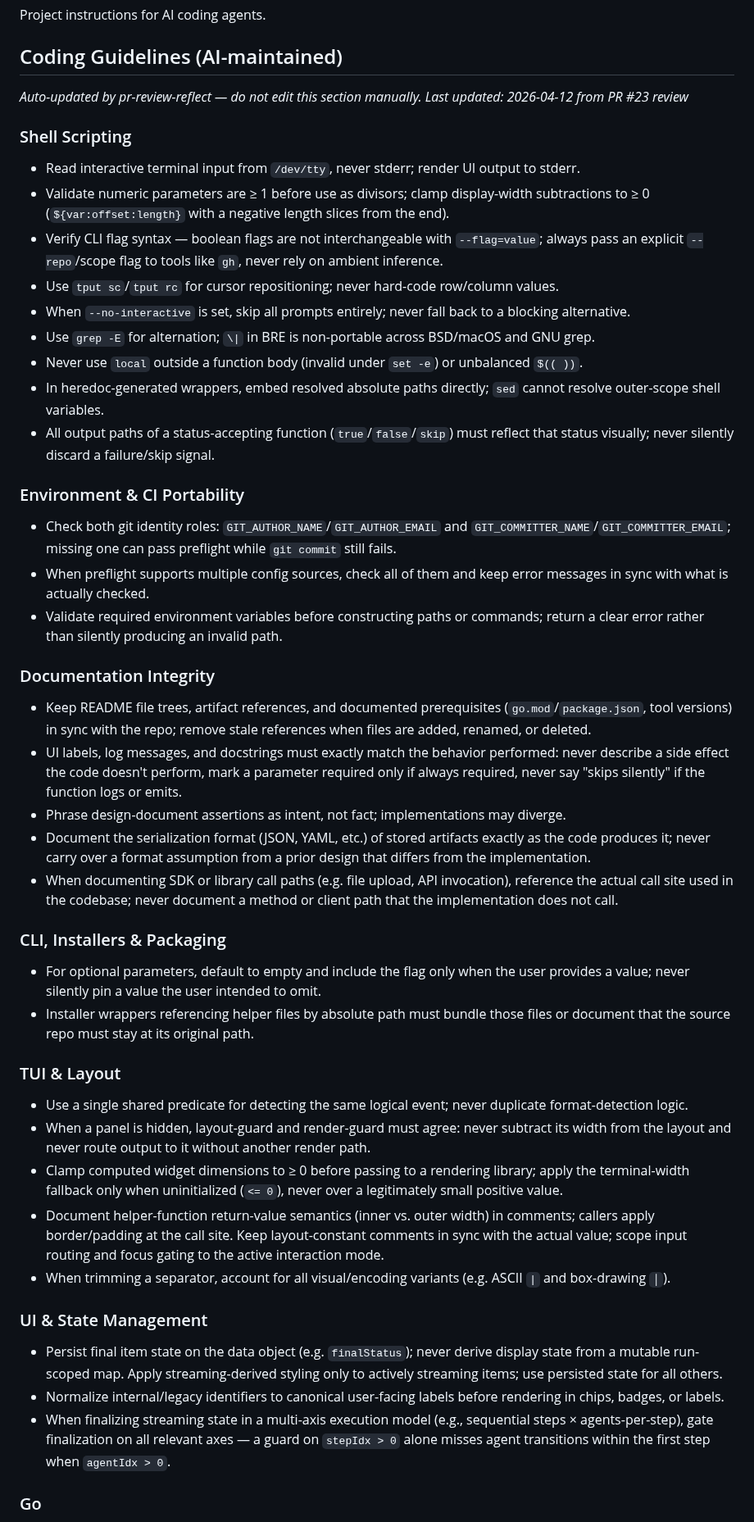
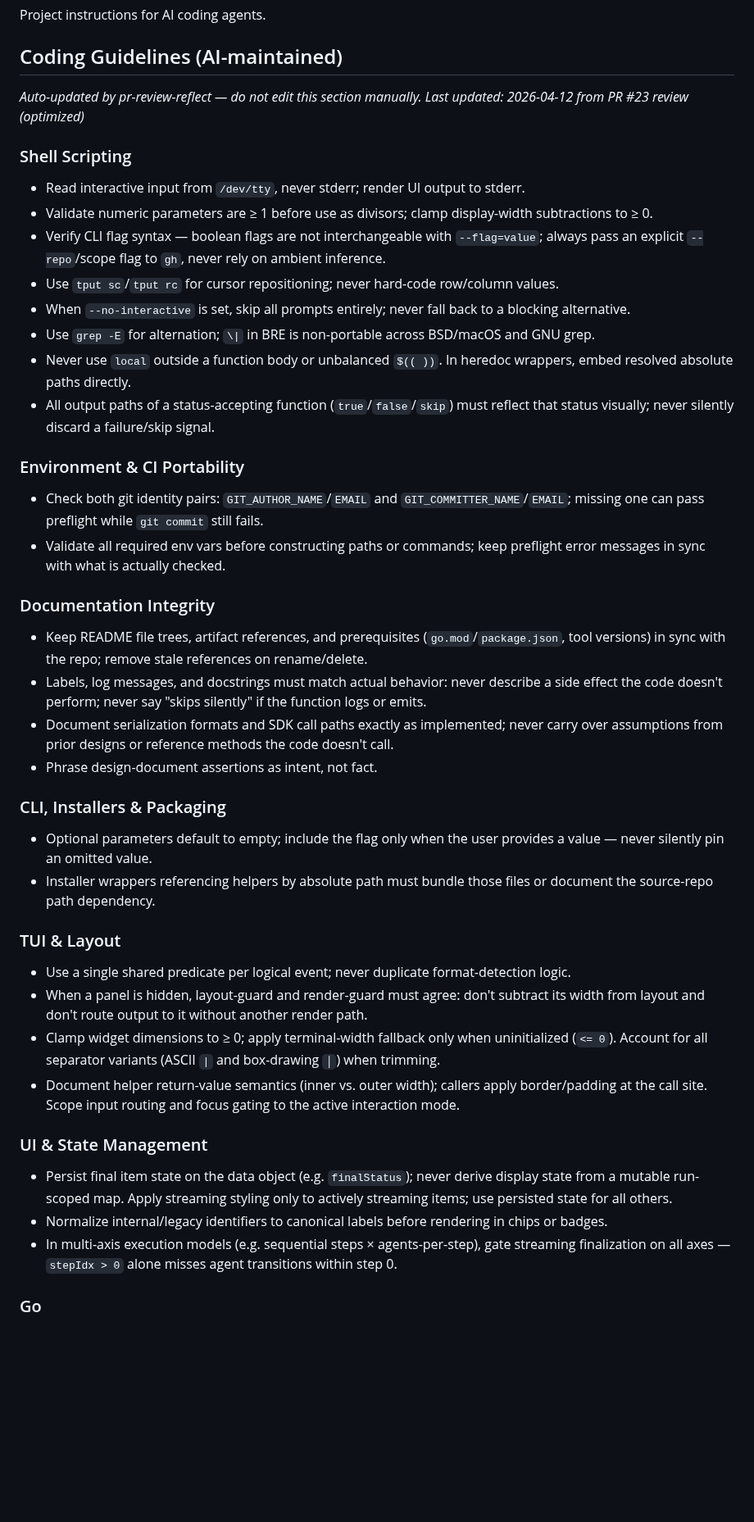
Before and after one commit to orsharon7/rinse, a Markdown page: AGENTS.md, the part around one of its changes. Shown at 82% size. Rendered like a GitHub page; blank space fills up the shorter version.

Commit message:
chore: optimize AI coding rules after PR #23 merge [skip ci]

```diff
--- a/AGENTS.md
+++ b/AGENTS.md
@@ -5,45 +5,41 @@ Project instructions for AI coding agents.
 <!-- BEGIN:COPILOT-RULES -->
 ## Coding Guidelines (AI-maintained)
 *Auto-updated by pr-review-reflect — do not edit this section manually.*
-*Last updated: 2026-04-12 from PR #23 review*
+*Last updated: 2026-04-12 from PR #23 review (optimized)*
 
 ### Shell Scripting
-- Read interactive terminal input from `/dev/tty`, never stderr; render UI output to stderr.
-- Validate numeric parameters are ≥ 1 before use as divisors; clamp display-width subtractions to ≥ 0 (`${var:offset:length}` with a negative length slices from the end).
-- Verify CLI flag syntax — boolean flags are not interchangeable with `--flag=value`; always pass an explicit `--repo`/scope flag to tools like `gh`, never rely on ambient inference.
+- Read interactive input from `/dev/tty`, never stderr; render UI output to stderr.
+- Validate numeric parameters are ≥ 1 before use as divisors; clamp display-width subtractions to ≥ 0.
+- Verify CLI flag syntax — boolean flags are not interchangeable with `--flag=value`; always pass an explicit `--repo`/scope flag to `gh`, never rely on ambient inference.
 - Use `tput sc`/`tput rc` for cursor repositioning; never hard-code row/column values.
 - When `--no-interactive` is set, skip all prompts entirely; never fall back to a blocking alternative.
 - Use `grep -E` for alternation; `\|` in BRE is non-portable across BSD/macOS and GNU grep.
-- Never use `local` outside a function body (invalid under `set -e`) or unbalanced `$(( ))`.
-- In heredoc-generated wrappers, embed resolved absolute paths directly; `sed` cannot resolve outer-scope shell variables.
+- Never use `local` outside a function body or unbalanced `$(( ))`. In heredoc wrappers, embed resolved absolute paths directly.
 - All output paths of a status-accepting function (`true`/`false`/`skip`) must reflect that status visually; never silently discard a failure/skip signal.
 
 ### Environment & CI Portability
-- Check both git identity roles: `GIT_AUTHOR_NAME`/`GIT_AUTHOR_EMAIL` and `GIT_COMMITTER_NAME`/`GIT_COMMITTER_EMAIL`; missing one can pass preflight while `git commit` still fails.
-- When preflight supports multiple config sources, check all of them and keep error messages in sync with what is actually checked.
-- Validate required environment variables before constructing paths or commands; return a clear error rather than silently producing an invalid path.
+- Check both git identity pairs: `GIT_AUTHOR_NAME`/`EMAIL` and `GIT_COMMITTER_NAME`/`EMAIL`; missing one can pass preflight while `git commit` still fails.
+- Validate all required env vars before constructing paths or commands; keep preflight error messages in sync with what is actually checked.
 
 ### Documentation Integrity
-- Keep README file trees, artifact references, and documented prerequisites (`go.mod`/`package.json`, tool versions) in sync with the repo; remove stale references when files are added, renamed, or deleted.
-- UI labels, log messages, and docstrings must exactly match the behavior performed: never describe a side effect the code doesn't perform, mark a parameter required only if always required, never say "skips silently" if the function logs or emits.
-- Phrase design-document assertions as intent, not fact; implementations may diverge.
-- Document the serialization format (JSON, YAML, etc.) of stored artifacts exactly as the code produces it; never carry over a format assumption from a prior design that differs from the implementation.
-- When documenting SDK or library call paths (e.g. file upload, API invocation), reference the actual call site used in the codebase; never document a method or client path that the implementation does not call.
+- Keep README file trees, artifact references, and prerequisites (`go.mod`/`package.json`, tool versions) in sync with the repo; remove stale references on rename/delete.
+- Labels, log messages, and docstrings must match actual behavior: never describe a side effect the code doesn't perform; never say "skips silently" if the function logs or emits.
+- Document serialization formats and SDK call paths exactly as implemented; never carry over assumptions from prior designs or reference methods the code doesn't call.
+- Phrase design-document assertions as intent, not fact.
 
 ### CLI, Installers & Packaging
-- For optional parameters, default to empty and include the flag only when the user provides a value; never silently pin a value the user intended to omit.
-- Installer wrappers referencing helper files by absolute path must bundle those files or document that the source repo must stay at its original path.
+- Optional parameters default to empty; include the flag only when the user provides a value — never silently pin an omitted value.
+- Installer wrappers referencing helpers by absolute path must bundle those files or document the source-repo path dependency.
 
 ### TUI & Layout
-- Use a single shared predicate for detecting the same logical event; never duplicate format-detection logic.
-- When a panel is hidden, layout-guard and render-guard must agree: never subtract its width from the layout and never route output to it without another render path.
-- Clamp computed widget dimensions to ≥ 0 before passing to a rendering library; apply the terminal-width fallback only when uninitialized (`<= 0`), never over a legitimately small positive value.
-- Document helper-function return-value semantics (inner vs. outer width) in comments; callers apply border/padding at the call site. Keep layout-constant comments in sync with the actual value; scope input routing and focus gating to the active interaction mode.
-- When trimming a separator, account for all visual/encoding variants (e.g. ASCII `|` and box-drawing `│`).
+- Use a single shared predicate per logical event; never duplicate format-detection logic.
+- When a panel is hidden, layout-guard and render-guard must agree: don't subtract its width from layout and don't route output to it without another render path.
+- Clamp widget dimensions to ≥ 0; apply terminal-width fallback only when uninitialized (`<= 0`). Account for all separator variants (ASCII `|` and box-drawing `│`) when trimming.
+- Document helper return-value semantics (inner vs. outer width); callers apply border/padding at the call site. Scope input routing and focus gating to the active interaction mode.
 
 ### UI & State Management
-- Persist final item state on the data object (e.g. `finalStatus`); never derive display state from a mutable run-scoped map. Apply streaming-derived styling only to actively streaming items; use persisted state for all others.
-- Normalize internal/legacy identifiers to canonical user-facing labels before rendering in chips, badges, or labels.
-- When finalizing streaming state in a multi-axis execution model (e.g., sequential steps × agents-per-step), gate finalization on all relevant axes — a guard on `stepIdx > 0` alone misses agent transitions within the first step when `agentIdx > 0`.
+- Persist final item state on the data object (e.g. `finalStatus`); never derive display state from a mutable run-scoped map. Apply streaming styling only to actively streaming items; use persisted state for all others.
+- Normalize internal/legacy identifiers to canonical labels before rendering in chips or badges.
+- In multi-axis execution models (e.g. sequential steps × agents-per-step), gate streaming finalization on all axes — `stepIdx > 0` alone misses agent transitions within step 0.
 
 ### Go
```
Also changed, not shown: other parts of AGENTS.md (+22 -33 lines), CLAUDE.md (+42 -57 lines).
